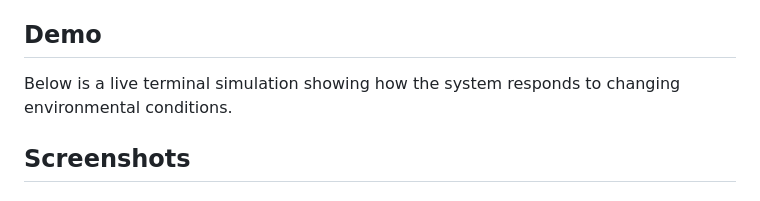
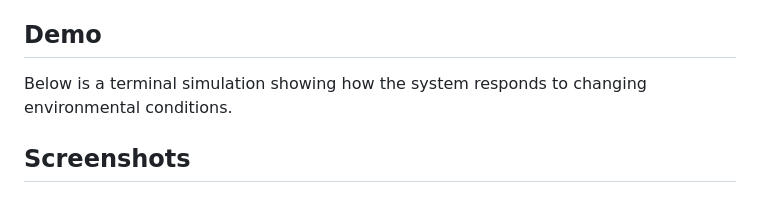
Before and after one commit to bere-ai/multimodal-alert-system, a Markdown page: README.md, the part around one of its changes. Rendered like a GitHub page.

```diff
--- a/README.md
+++ b/README.md
@@ -63,7 +63,7 @@ If oxygen levels drop:
 
 ## Demo
 
-Below is a live terminal simulation showing how the system responds to changing environmental conditions.
+Below is a terminal simulation showing how the system responds to changing environmental conditions.
 ## Screenshots
 ### Normal — stable conditions, no alert triggered
 ![Normal](screenshots/normal.png)
```
Also changed, not shown: other parts of README.md (+1 -1 lines).
